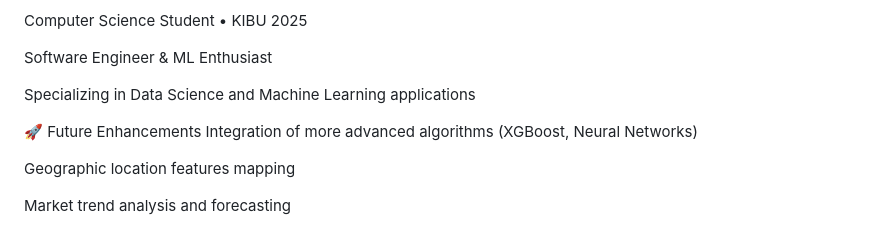
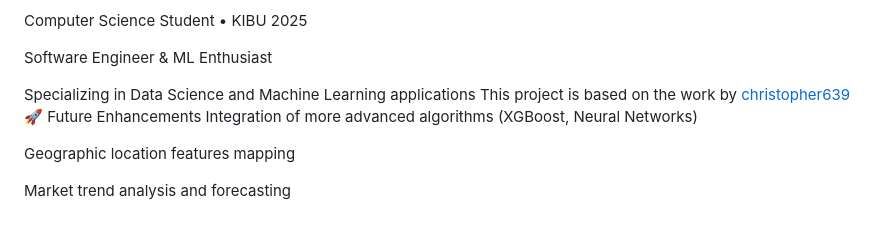
Before and after one commit to ropdenis-dev/Housing_price_prediction_ML_model, a Markdown page: README.md, the part around the change. Drawn GitHub-style.

Commit message:
Update README with project details and features

```diff
--- a/README.md
+++ b/README.md
@@ -239,7 +239,7 @@ Computer Science Student • KIBU 2025
 Software Engineer & ML Enthusiast
 
 Specializing in Data Science and Machine Learning applications
-
+This project is based on the work by [christopher639](https://github.com/christopher639/Housing_price_prediction_ML_model)
 🚀 Future Enhancements
 Integration of more advanced algorithms (XGBoost, Neural Networks)
 
```
